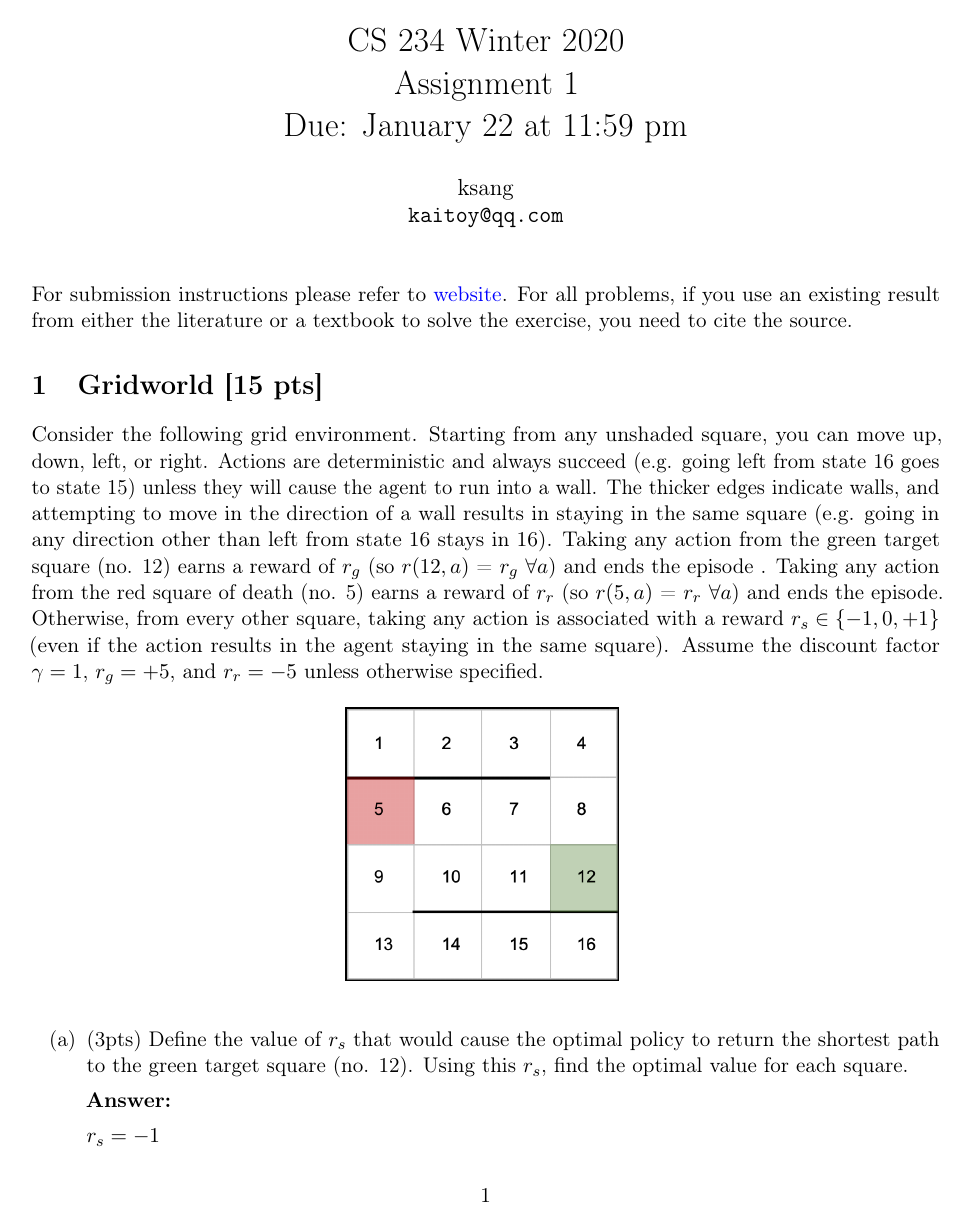
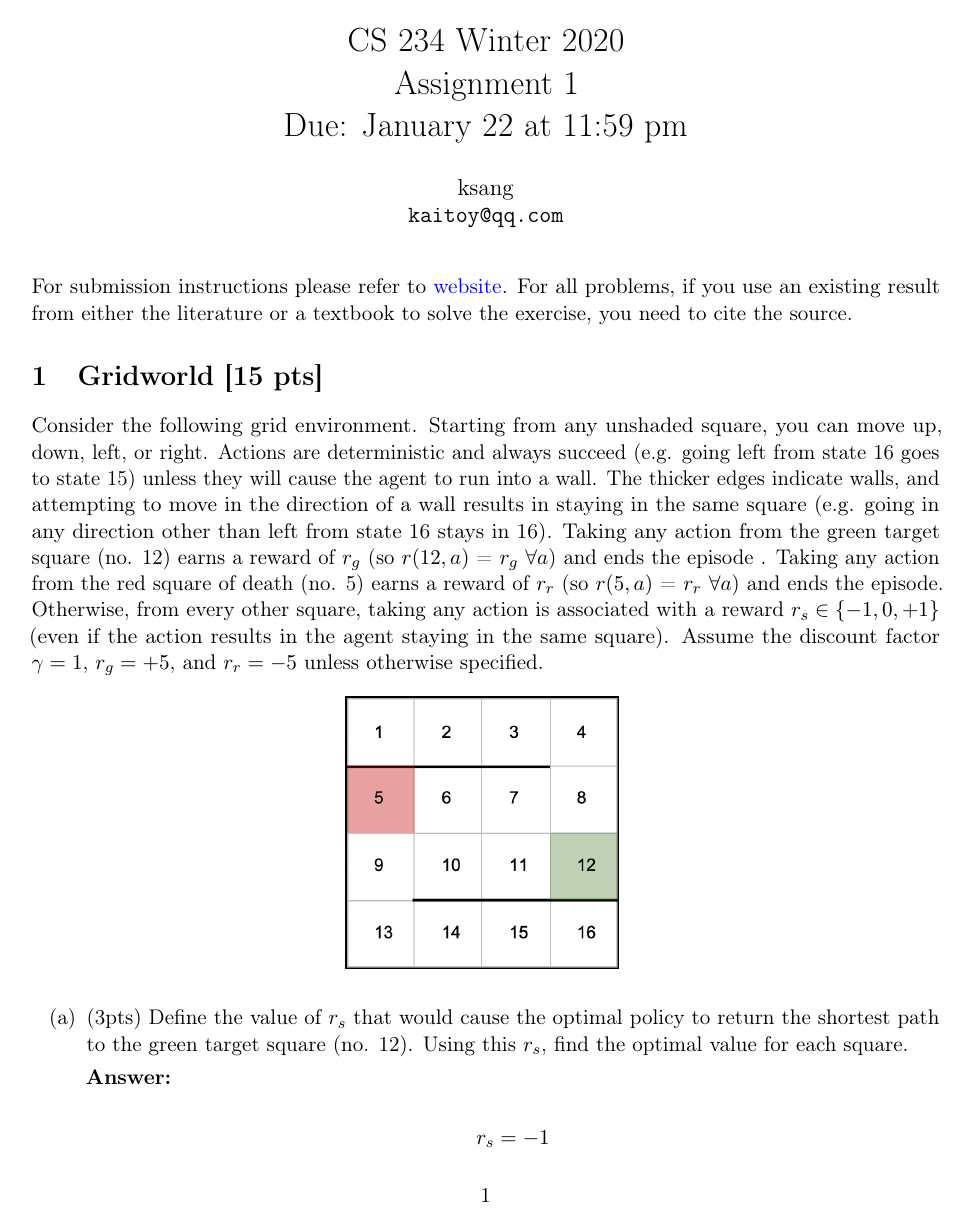
Before and after one commit to ksang/cs234-assignments, a LaTeX problem sheet (assignment1_written/assignment1.tex, which reads assignment1_written/tex/Q_Grid.tex): page 1 of 6. The pictures show the PDF file assignment1_written/assignment1.pdf that the author committed with the source.

Commit message:
fix latex

```diff
--- a/assignment1_written/tex/Q_Grid.tex
+++ b/assignment1_written/tex/Q_Grid.tex
@@ -14,25 +14,31 @@ Consider the following grid environment. Starting from any unshaded square, you
 
 \textbf{Answer:}
 
-$r_s = -1$
+\begin{equation}
+r_s = -1
+\end{equation}
 
+\begin{equation}
 \begin{bmatrix}
 0 & 1 & 2 & 3 \\
 -5& 2 & 3 & 4 \\
 2 & 3 & 4 & 5 \\
 1 & 0& -1& -2
 \end{bmatrix}
+\end{equation}
 
 \item (3pts) Lets refer to the value function derived in (a) as $V^{\pi_g}_{old}$ and the policy as $\pi_g$. Suppose we are now in a new gridworld where all the rewards ($r_s$, $r_g$, and $r_r$) have $+2$ added to them. Consider still following $\pi_g$ of the original gridworld, what will the new values $V^{\pi_g}_{new}$ be in this second gridworld?
 
 \textbf{Answer:}
 
+\begin{equation}
 \begin{bmatrix}
 12 & 11 & 10 & 9 \\
 -3 & 10 & 9  & 8 \\
 10 & 9  & 8  & 7 \\
 11 & 12 & 13 & 14
 \end{bmatrix}
+\end{equation}
 
 \item (3pts) Consider a general MDP with rewards, and transitions. Consider a discount factor of $\gamma$. For this case assume that the horizon is infinite (so there is no termination). A policy $\pi$ in this MDP induces a value function $V^\pi$ (lets refer to this as $V^\pi_{old}$). Now suppose we have a new MDP where the only difference is that all rewards have a constant $c$ added to them. Can you come up with an expression for the new value function $V^\pi_{new}$ induced by $\pi$ in this second MDP in terms of $V^\pi_{old}$, $c$, and $\gamma$?
 
@@ -40,9 +46,9 @@ $r_s = -1$
 
 \begin{equation}
 \begin{split}
-V^\pi_{old}(s) & = E_{\pi}[\sum_{t=0}^{\infty} \gamma^{t}r_t|s_0=s] \\
-V^\pi_{new}(s) & = E_{\pi}[\sum_{t=0}^{\infty}\gamma^{t}(r_t + c)|s_0=s] \\
-               & = E_{\pi}[\sum_{t=0}^{\infty}\gamma^{t}r_t|s_0=s] + c\sum_{t=0}^{\infty}\gamma^{t} \\
+V^\pi_{old}(s) & = \Ex_{\pi}[\sum_{t=0}^{\infty} \gamma^{t}r_t|s_0=s] \\
+V^\pi_{new}(s) & = \Ex_{\pi}[\sum_{t=0}^{\infty}\gamma^{t}(r_t + c)|s_0=s] \\
+               & = \Ex_{\pi}[\sum_{t=0}^{\infty}\gamma^{t}r_t|s_0=s] + c\sum_{t=0}^{\infty}\gamma^{t} \\
                & = V^\pi_{old}(s) + \frac{c}{1-\gamma}
 \end{split}
 \end{equation}
```
Also changed, not shown: assignment1_written/assignment1.pdf.
